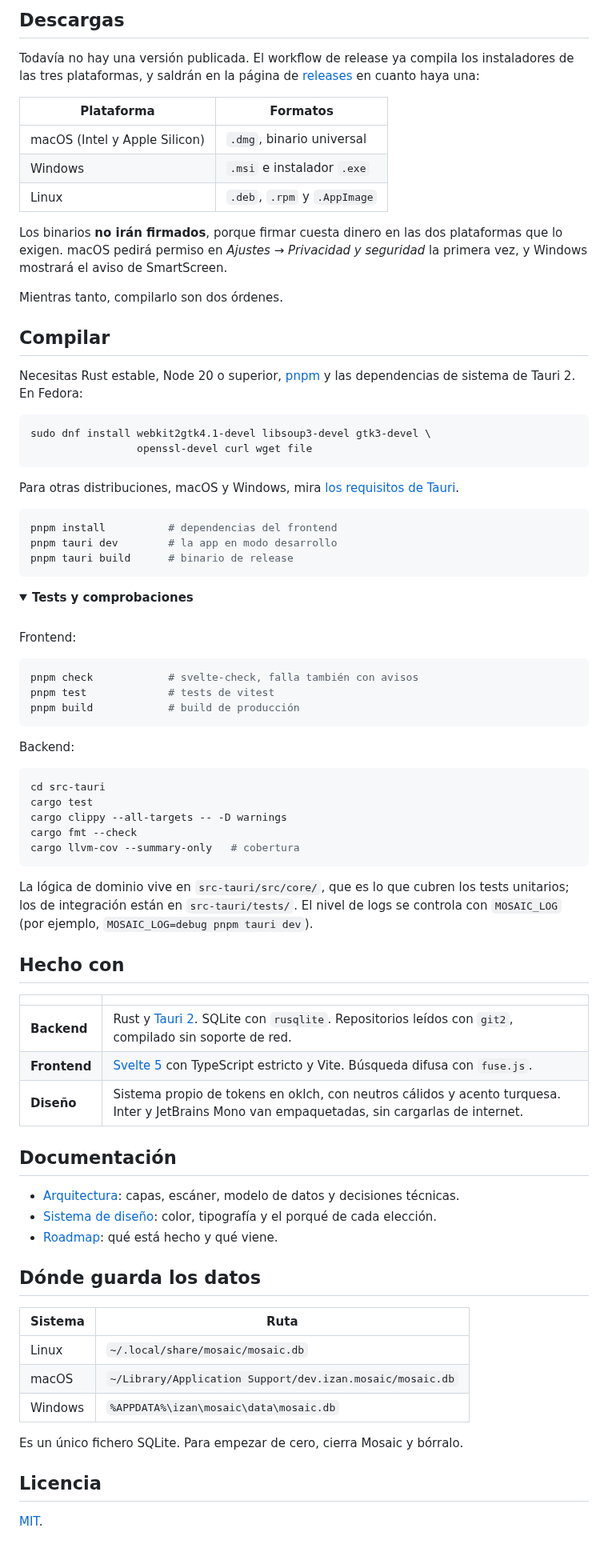
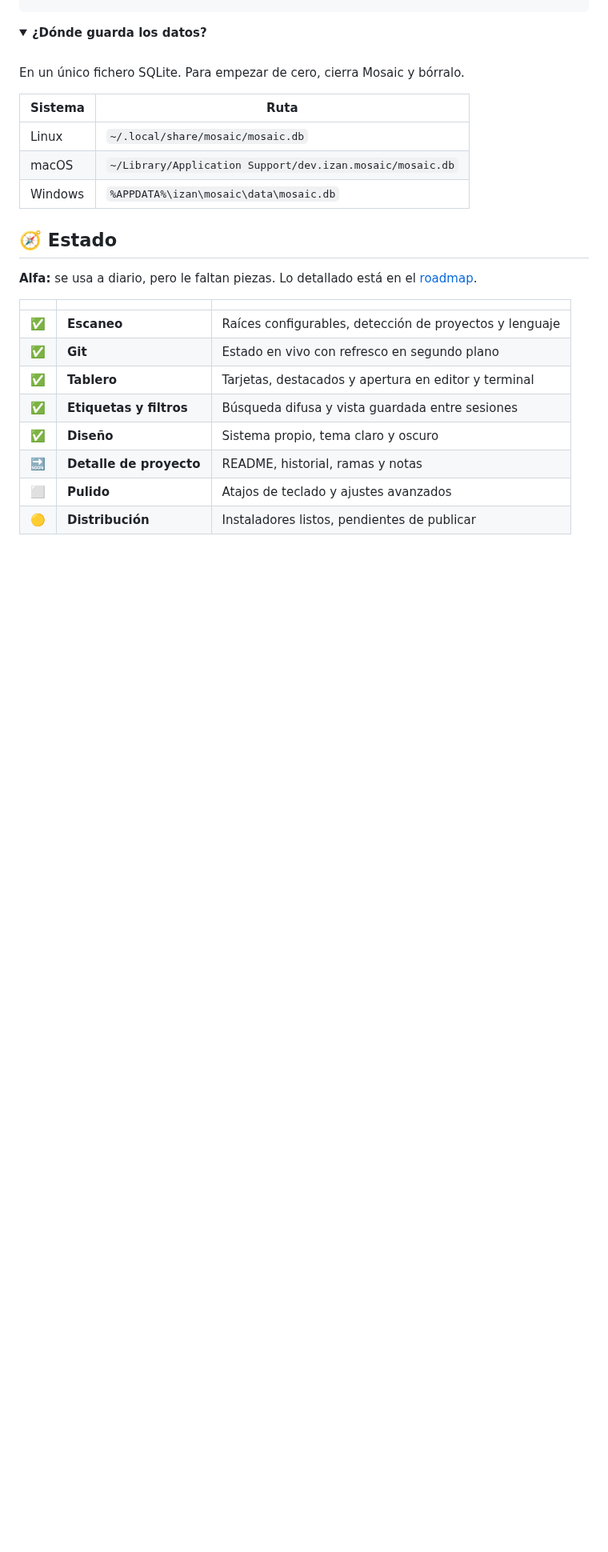
Before and after one commit to IzanVil/mosaic, a Markdown page: README.md, the part around one of its changes. Shown at 80% size. Drawn GitHub-style; folded sections open; blank space fills up the shorter version.

````diff
--- a/README.md
+++ b/README.md
@@ -150,86 +183,9 @@ sqlite3 ~/.local/share/mosaic/mosaic.db \
-## Descargas
-
-Todavía no hay una versión publicada. El workflow de release ya compila los
-instaladores de las tres plataformas, y saldrán en la página de
-[releases](https://github.com/IzanVil/mosaic/releases) en cuanto haya una:
-
-| Plataforma | Formatos |
-|---|---|
-| macOS (Intel y Apple Silicon) | `.dmg`, binario universal |
-| Windows | `.msi` e instalador `.exe` |
-| Linux | `.deb`, `.rpm` y `.AppImage` |
-
-Los binarios **no irán firmados**, porque firmar cuesta dinero en las dos
-plataformas que lo exigen. macOS pedirá permiso en *Ajustes → Privacidad y
-seguridad* la primera vez, y Windows mostrará el aviso de SmartScreen.
-
-Mientras tanto, compilarlo son dos órdenes.
-
-## Compilar
-
-Necesitas Rust estable, Node 20 o superior, [pnpm](https://pnpm.io) y las
-dependencias de sistema de Tauri 2. En Fedora:
-
-```bash
-sudo dnf install webkit2gtk4.1-devel libsoup3-devel gtk3-devel \
-                 openssl-devel curl wget file
-```
-
-Para otras distribuciones, macOS y Windows, mira
-[los requisitos de Tauri](https://tauri.app/start/prerequisites/).
-
-```bash
-pnpm install          # dependencias del frontend
-pnpm tauri dev        # la app en modo desarrollo
-pnpm tauri build      # binario de release
-```
-
 <details>
-<summary><b>Tests y comprobaciones</b></summary>
+<summary><b>¿Dónde guarda los datos?</b></summary>
 
 <br>
 
-Frontend:
-
-```bash
-pnpm check            # svelte-check, falla también con avisos
-pnpm test             # tests de vitest
-pnpm build            # build de producción
-```
-
-Backend:
-
-```bash
-cd src-tauri
-cargo test
-cargo clippy --all-targets -- -D warnings
-cargo fmt --check
-cargo llvm-cov --summary-only   # cobertura
-```
-
-La lógica de dominio vive en `src-tauri/src/core/`, que es lo que cubren los
-tests unitarios; los de integración están en `src-tauri/tests/`. El nivel de
-logs se controla con `MOSAIC_LOG` (por ejemplo, `MOSAIC_LOG=debug pnpm tauri dev`).
-
-</details>
-
-## Hecho con
-
-| | |
-|---|---|
-| **Backend** | Rust y [Tauri 2](https://tauri.app). SQLite con `rusqlite`. Repositorios leídos con `git2`, compilado sin soporte de red. |
-| **Frontend** | [Svelte 5](https://svelte.dev) con TypeScript estricto y Vite. Búsqueda difusa con `fuse.js`. |
-| **Diseño** | Sistema propio de tokens en oklch, con neutros cálidos y acento turquesa. Inter y JetBrains Mono van empaquetadas, sin cargarlas de internet. |
-
-## Documentación
-
-- [Arquitectura](docs/ARCHITECTURE.md): capas, escáner, modelo de datos y
-  decisiones técnicas.
-- [Sistema de diseño](docs/DESIGN.md): color, tipografía y el porqué de cada
-  elección.
-- [Roadmap](docs/ROADMAP.md): qué está hecho y qué viene.
-
-## Dónde guarda los datos
+En un único fichero SQLite. Para empezar de cero, cierra Mosaic y bórralo.
 
 | Sistema | Ruta |
 |---|---|
@@ -237,8 +193,21 @@ logs se controla con `MOSAIC_LOG` (por ejemplo, `MOSAIC_LOG=debug pnpm tauri dev
 | macOS | `~/Library/Application Support/dev.izan.mosaic/mosaic.db` |
 | Windows | `%APPDATA%\izan\mosaic\data\mosaic.db` |
 
-Es un único fichero SQLite. Para empezar de cero, cierra Mosaic y bórralo.
+</details>
 
-## Licencia
+## 🧭 Estado
 
-[MIT](LICENSE).
+**Alfa:** se usa a diario, pero le faltan piezas. Lo detallado está en el
+[roadmap](docs/ROADMAP.md).
+
+| | | |
+|:-:|---|---|
+| ✅ | **Escaneo** | Raíces configurables, detección de proyectos y lenguaje |
+| ✅ | **Git** | Estado en vivo con refresco en segundo plano |
+| ✅ | **Tablero** | Tarjetas, destacados y apertura en editor y terminal |
+| ✅ | **Etiquetas y filtros** | Búsqueda difusa y vista guardada entre sesiones |
+| ✅ | **Diseño** | Sistema propio, tema claro y oscuro |
+| 🔜 | **Detalle de proyecto** | README, historial, ramas y notas |
+| ⬜ | **Pulido** | Atajos de teclado y ajustes avanzados |
+| 🟡 | **Distribución** | Instaladores listos, pendientes de publicar |
+
````
Also changed, not shown: other parts of README.md (+232 -114 lines), docs/img/portada-clara.png (added), docs/img/portada-oscura.png (added), docs/img/tablero-claro.png (deleted), docs/img/tablero-oscuro.png (deleted), docs/img/temas.png (added).
